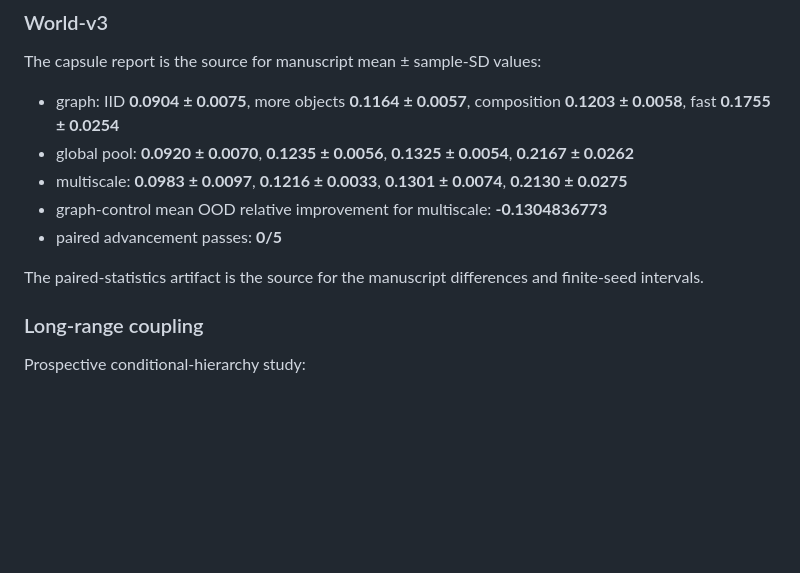
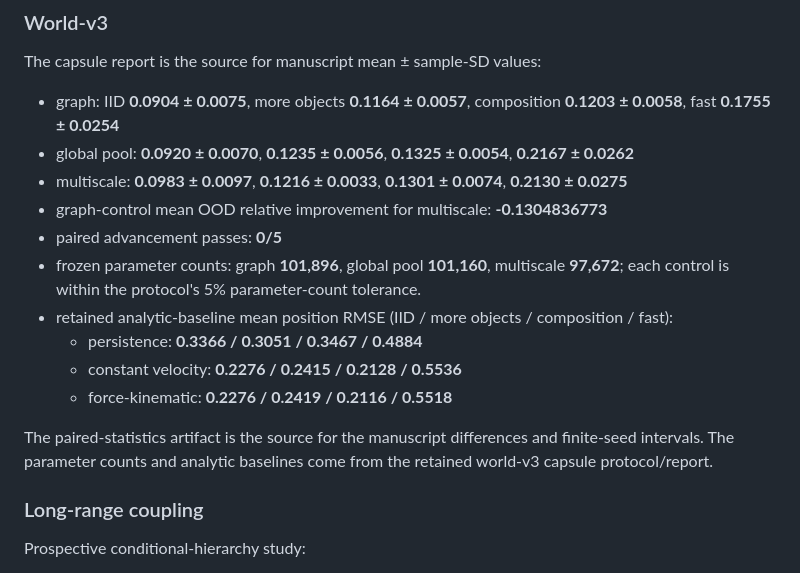
Before and after one commit to THE-BU1LD/RIPII, a Markdown page: paper/PAPER_EVIDENCE_MAP.md, the part around the change. GitHub-like rendering; blank space fills up the shorter version.

Commit message:
paper: bind capacity and analytic baseline controls

```diff
--- a/paper/PAPER_EVIDENCE_MAP.md
+++ b/paper/PAPER_EVIDENCE_MAP.md
@@ -54,8 +54,13 @@ The capsule report is the source for manuscript mean ± sample-SD values:
 - multiscale: **0.0983 ± 0.0097**, **0.1216 ± 0.0033**, **0.1301 ± 0.0074**, **0.2130 ± 0.0275**
 - graph-control mean OOD relative improvement for multiscale: **-0.1304836773**
 - paired advancement passes: **0/5**
+- frozen parameter counts: graph **101,896**, global pool **101,160**, multiscale **97,672**; each control is within the protocol's 5% parameter-count tolerance.
+- retained analytic-baseline mean position RMSE (IID / more objects / composition / fast):
+  - persistence: **0.3366 / 0.3051 / 0.3467 / 0.4884**
+  - constant velocity: **0.2276 / 0.2415 / 0.2128 / 0.5536**
+  - force-kinematic: **0.2276 / 0.2419 / 0.2116 / 0.5518**
 
-The paired-statistics artifact is the source for the manuscript differences and finite-seed intervals.
+The paired-statistics artifact is the source for the manuscript differences and finite-seed intervals. The parameter counts and analytic baselines come from the retained world-v3 capsule protocol/report.
 
 ### Long-range coupling
 
```
